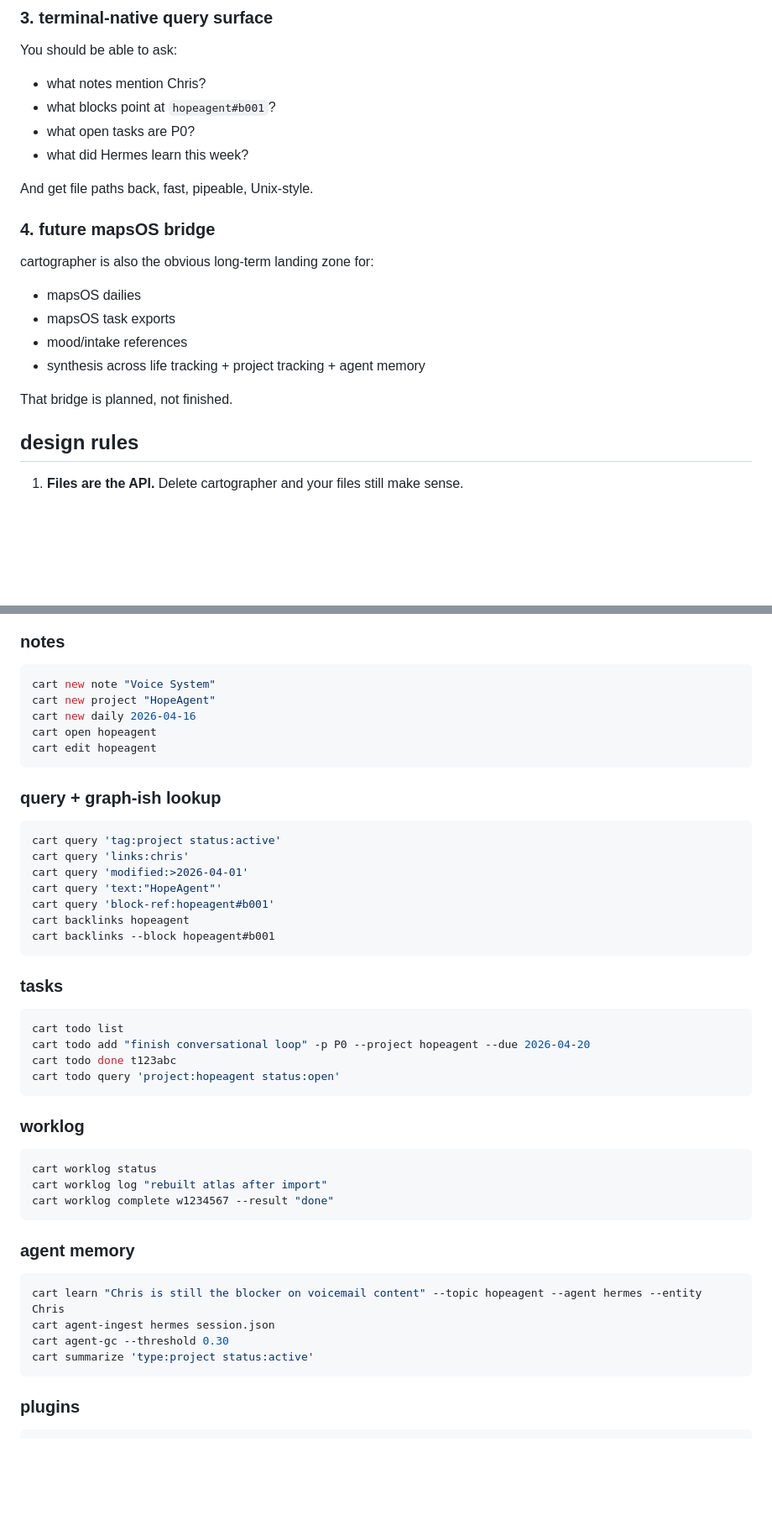
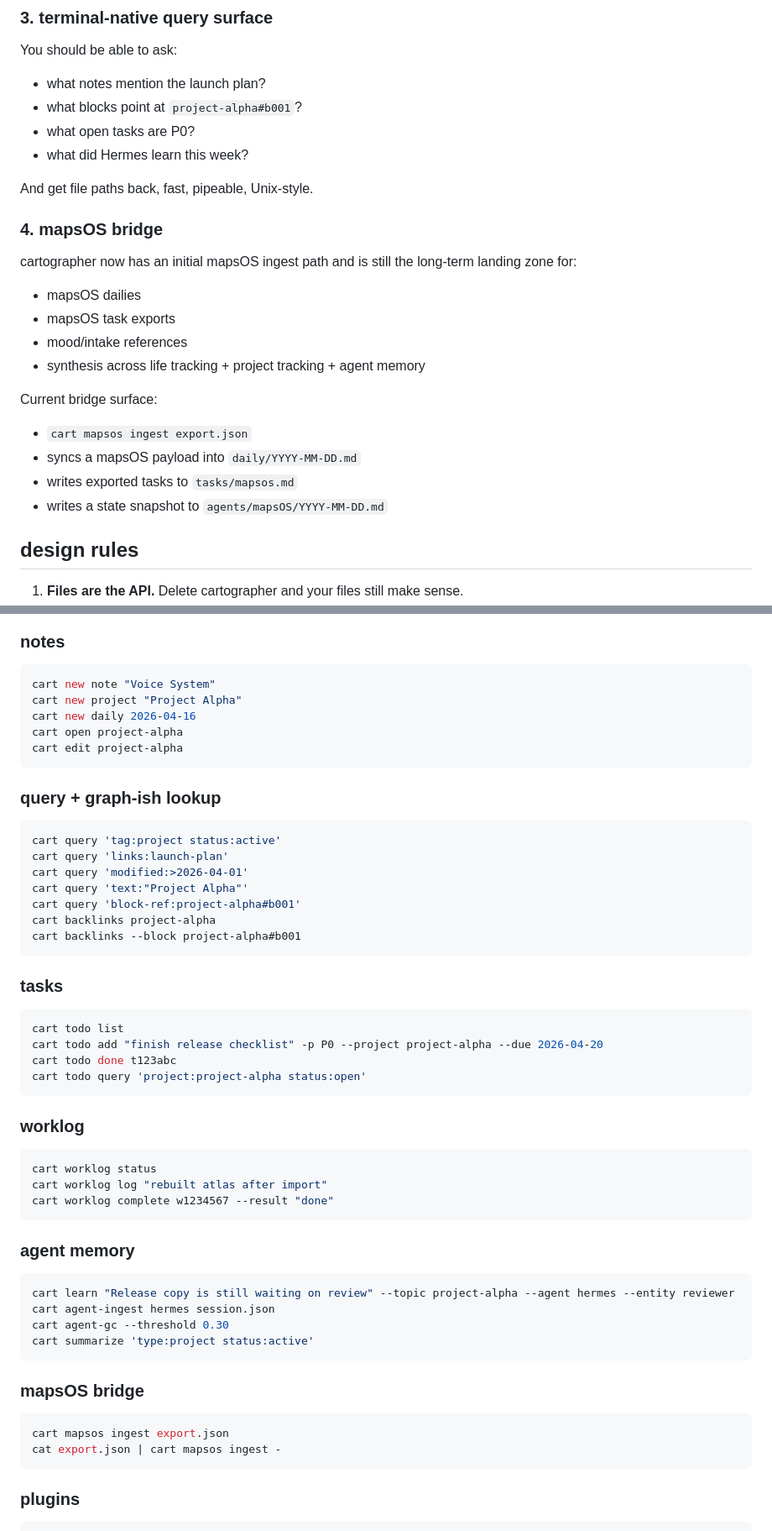
Before and after one commit to nosleepcassette/cartographer, a Markdown page: README.md, 2 parts joined by grey strips. Shown at 84% size. Rendered like a GitHub page; blank space fills up the shorter version.

Commit message:
Generalize README examples

````diff
--- a/README.md
+++ b/README.md
@@ -84,23 +85,28 @@ Hermes, Codex, Claude, OpenCode, and future agents should be able to write:
 
 You should be able to ask:
 
-- what notes mention Chris?
-- what blocks point at `hopeagent#b001`?
+- what notes mention the launch plan?
+- what blocks point at `project-alpha#b001`?
 - what open tasks are P0?
 - what did Hermes learn this week?
 
 And get file paths back, fast, pipeable, Unix-style.
 
-### 4. future mapsOS bridge
+### 4. mapsOS bridge
 
-cartographer is also the obvious long-term landing zone for:
+cartographer now has an initial mapsOS ingest path and is still the long-term landing zone for:
 
 - mapsOS dailies
 - mapsOS task exports
 - mood/intake references
 - synthesis across life tracking + project tracking + agent memory
 
-That bridge is planned, not finished.
+Current bridge surface:
+
+- `cart mapsos ingest export.json`
+- syncs a mapsOS payload into `daily/YYYY-MM-DD.md`
+- writes exported tasks to `tasks/mapsos.md`
+- writes a state snapshot to `agents/mapsOS/YYYY-MM-DD.md`
 
 ## design rules
 
@@ -228,31 +234,31 @@ cart index status
 
 ```zsh
 cart new note "Voice System"
-cart new project "HopeAgent"
+cart new project "Project Alpha"
 cart new daily 2026-04-16
-cart open hopeagent
-cart edit hopeagent
+cart open project-alpha
+cart edit project-alpha
 ```
 
 ### query + graph-ish lookup
 
 ```zsh
 cart query 'tag:project status:active'
-cart query 'links:chris'
+cart query 'links:launch-plan'
 cart query 'modified:>2026-04-01'
-cart query 'text:"HopeAgent"'
-cart query 'block-ref:hopeagent#b001'
-cart backlinks hopeagent
-cart backlinks --block hopeagent#b001
+cart query 'text:"Project Alpha"'
+cart query 'block-ref:project-alpha#b001'
+cart backlinks project-alpha
+cart backlinks --block project-alpha#b001
 ```
 
 ### tasks
 
 ```zsh
 cart todo list
-cart todo add "finish conversational loop" -p P0 --project hopeagent --due 2026-04-20
+cart todo add "finish release checklist" -p P0 --project project-alpha --due 2026-04-20
 cart todo done t123abc
-cart todo query 'project:hopeagent status:open'
+cart todo query 'project:project-alpha status:open'
 ```
 
 ### worklog
@@ -266,10 +272,17 @@ cart worklog complete w1234567 --result "done"
 ### agent memory
 
 ```zsh
-cart learn "Chris is still the blocker on voicemail content" --topic hopeagent --agent hermes --entity Chris
+cart learn "Release copy is still waiting on review" --topic project-alpha --agent hermes --entity reviewer
 cart agent-ingest hermes session.json
 cart agent-gc --threshold 0.30
 cart summarize 'type:project status:active'
+```
+
+### mapsOS bridge
+
+```zsh
+cart mapsos ingest export.json
+cat export.json | cart mapsos ingest -
 ```
 
 ### plugins
````
Also changed, not shown: other parts of README.md (+12 -11 lines).
